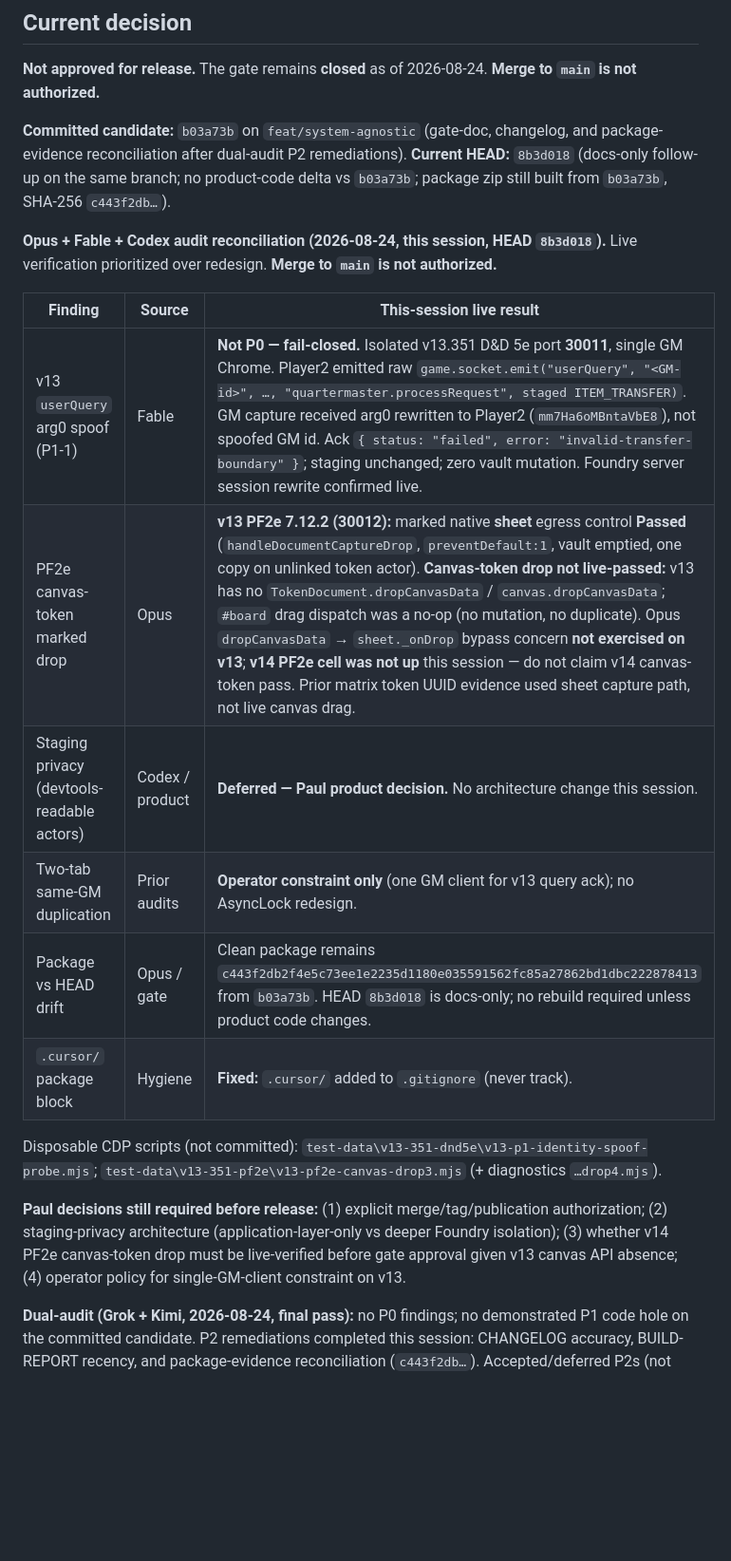
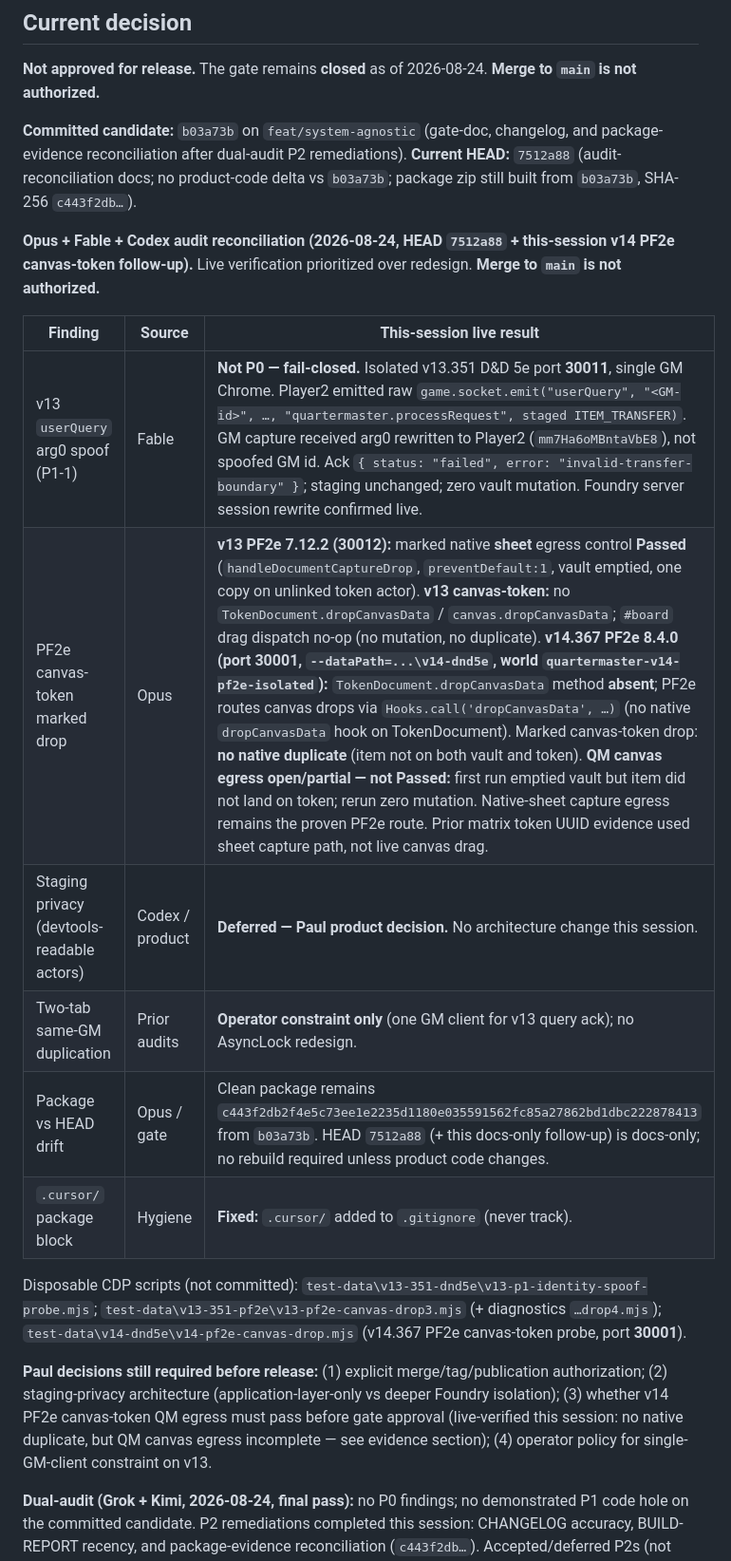
Before and after one commit to Lipton1010/quartermaster, a Markdown page: docs/RELEASE-GATE.md, the part around one of its changes. Shown at 95% size. Drawn GitHub-style; blank space fills up the shorter version.

```diff
--- a/docs/RELEASE-GATE.md
+++ b/docs/RELEASE-GATE.md
@@ -6,22 +6,22 @@ Quartermaster 1.0.0 is a release candidate. This gate is **closed** until every
 
 **Not approved for release.** The gate remains **closed** as of 2026-08-24. **Merge to `main` is not authorized.**
 
-**Committed candidate:** `b03a73b` on `feat/system-agnostic` (gate-doc, changelog, and package-evidence reconciliation after dual-audit P2 remediations). **Current HEAD:** `8b3d018` (docs-only follow-up on the same branch; no product-code delta vs `b03a73b`; package zip still built from `b03a73b`, SHA-256 `c443f2db…`).
+**Committed candidate:** `b03a73b` on `feat/system-agnostic` (gate-doc, changelog, and package-evidence reconciliation after dual-audit P2 remediations). **Current HEAD:** `7512a88` (audit-reconciliation docs; no product-code delta vs `b03a73b`; package zip still built from `b03a73b`, SHA-256 `c443f2db…`).
 
-**Opus + Fable + Codex audit reconciliation (2026-08-24, this session, HEAD `8b3d018`).** Live verification prioritized over redesign. **Merge to `main` is not authorized.**
+**Opus + Fable + Codex audit reconciliation (2026-08-24, HEAD `7512a88` + this-session v14 PF2e canvas-token follow-up).** Live verification prioritized over redesign. **Merge to `main` is not authorized.**
 
 | Finding | Source | This-session live result |
 | --- | --- | --- |
 | v13 `userQuery` arg0 spoof (P1-1) | Fable | **Not P0 — fail-closed.** Isolated v13.351 D&D 5e port **30011**, single GM Chrome. Player2 emitted raw `game.socket.emit("userQuery", "<GM-id>", …, "quartermaster.processRequest", staged ITEM_TRANSFER)`. GM capture received arg0 rewritten to Player2 (`mm7Ha6oMBntaVbE8`), not spoofed GM id. Ack `{ status: "failed", error: "invalid-transfer-boundary" }`; staging unchanged; zero vault mutation. Foundry server session rewrite confirmed live. |
-| PF2e canvas-token marked drop | Opus | **v13 PF2e 7.12.2 (30012):** marked native **sheet** egress control **Passed** (`handleDocumentCaptureDrop`, `preventDefault:1`, vault emptied, one copy on unlinked token actor). **Canvas-token drop not live-passed:** v13 has no `TokenDocument.dropCanvasData` / `canvas.dropCanvasData`; `#board` drag dispatch was a no-op (no mutation, no duplicate). Opus `dropCanvasData` → `sheet._onDrop` bypass concern **not exercised on v13**; **v14 PF2e cell was not up** this session — do not claim v14 canvas-token pass. Prior matrix token UUID evidence used sheet capture path, not live canvas drag. |
+| PF2e canvas-token marked drop | Opus | **v13 PF2e 7.12.2 (30012):** marked native **sheet** egress control **Passed** (`handleDocumentCaptureDrop`, `preventDefault:1`, vault emptied, one copy on unlinked token actor). **v13 canvas-token:** no `TokenDocument.dropCanvasData` / `canvas.dropCanvasData`; `#board` drag dispatch no-op (no mutation, no duplicate). **v14.367 PF2e 8.4.0 (port 30001, `--dataPath=...\v14-dnd5e`, world `quartermaster-v14-pf2e-isolated`):** `TokenDocument.dropCanvasData` method **absent**; PF2e routes canvas drops via `Hooks.call('dropCanvasData', …)` (no native `dropCanvasData` hook on TokenDocument). Marked canvas-token drop: **no native duplicate** (item not on both vault and token). **QM canvas egress open/partial — not Passed:** first run emptied vault but item did not land on token; rerun zero mutation. Native-sheet capture egress remains the proven PF2e route. Prior matrix token UUID evidence used sheet capture path, not live canvas drag. |
 | Staging privacy (devtools-readable actors) | Codex / product | **Deferred — Paul product decision.** No architecture change this session. |
 | Two-tab same-GM duplication | Prior audits | **Operator constraint only** (one GM client for v13 query ack); no AsyncLock redesign. |
-| Package vs HEAD drift | Opus / gate | Clean package remains `c443f2db2f4e5c73ee1e2235d1180e035591562fc85a27862bd1dbc222878413` from `b03a73b`. HEAD `8b3d018` is docs-only; no rebuild required unless product code changes. |
+| Package vs HEAD drift | Opus / gate | Clean package remains `c443f2db2f4e5c73ee1e2235d1180e035591562fc85a27862bd1dbc222878413` from `b03a73b`. HEAD `7512a88` (+ this docs-only follow-up) is docs-only; no rebuild required unless product code changes. |
 | `.cursor/` package block | Hygiene | **Fixed:** `.cursor/` added to `.gitignore` (never track). |
 
-Disposable CDP scripts (not committed): `test-data\v13-351-dnd5e\v13-p1-identity-spoof-probe.mjs`; `test-data\v13-351-pf2e\v13-pf2e-canvas-drop3.mjs` (+ diagnostics `…drop4.mjs`).
+Disposable CDP scripts (not committed): `test-data\v13-351-dnd5e\v13-p1-identity-spoof-probe.mjs`; `test-data\v13-351-pf2e\v13-pf2e-canvas-drop3.mjs` (+ diagnostics `…drop4.mjs`); `test-data\v14-dnd5e\v14-pf2e-canvas-drop.mjs` (v14.367 PF2e canvas-token probe, port **30001**).
 
-**Paul decisions still required before release:** (1) explicit merge/tag/publication authorization; (2) staging-privacy architecture (application-layer-only vs deeper Foundry isolation); (3) whether v14 PF2e canvas-token drop must be live-verified before gate approval given v13 canvas API absence; (4) operator policy for single-GM-client constraint on v13.
+**Paul decisions still required before release:** (1) explicit merge/tag/publication authorization; (2) staging-privacy architecture (application-layer-only vs deeper Foundry isolation); (3) whether v14 PF2e canvas-token QM egress must pass before gate approval (live-verified this session: no native duplicate, but QM canvas egress incomplete — see evidence section); (4) operator policy for single-GM-client constraint on v13.
 
 **Dual-audit (Grok + Kimi, 2026-08-24, final pass):** no P0 findings; no demonstrated P1 code hole on the committed candidate. P2 remediations completed this session: CHANGELOG accuracy, BUILD-REPORT recency, and package-evidence reconciliation (`c443f2db…`). Accepted/deferred P2s (not release blockers): in-memory mutation rate limit not persisted across reload; extra-GM `CONFIG.queries` ack race when multiple GM clients are connected; query-sender LIFO stack ordering; player privacy enforced at the application layer only; CSB first-boot `quartermaster.vaultActorType=character` operator note.
 
```
Also changed, not shown: other parts of docs/RELEASE-GATE.md (+19 -3 lines).
